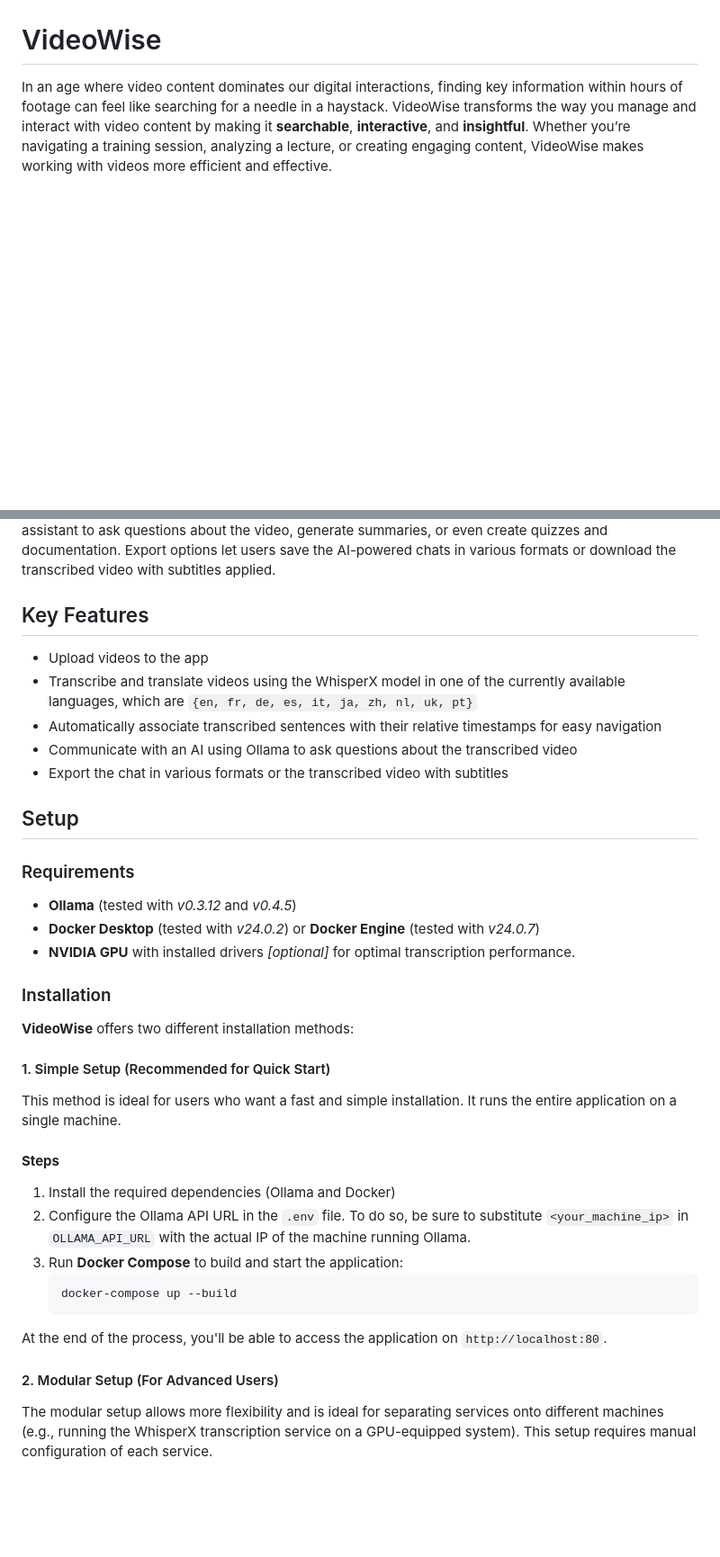
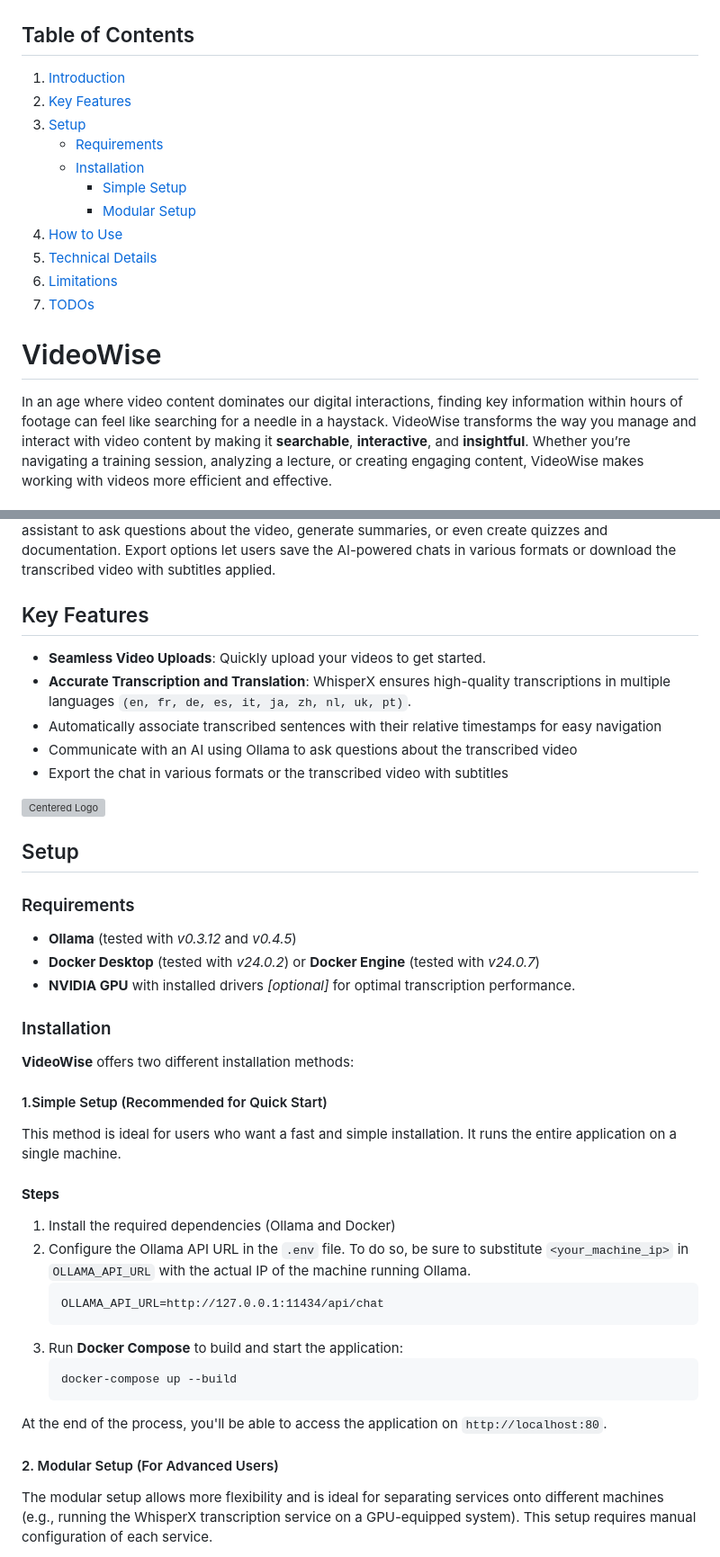
Before and after one commit to GioPicci/videowise, a Markdown page: README.md, 2 parts joined by grey strips. Shown at 90% size. GitHub-like rendering; blank space fills up the shorter version; grey boxes are pictures that could not be loaded.

````diff
--- a/README.md
+++ b/README.md
@@ -1,33 +1,50 @@
 ![Centered Logo](./videowise-ui-client/VideoWiseLogoNewFont.png)
-# VideoWise
+## Table of Contents
+1. [Introduction](#videowise)
+2. [Key Features](#key-features)
+3. [Setup](#setup)
+   - [Requirements](#requirements)
+   - [Installation](#installation)
+     - [Simple Setup](#1-simple-setup)
+     - [Modular Setup](#2-modular-setup)
+4. [How to Use](#how-to-use)
+5. [Technical Details](#technical-details)
+6. [Limitations](#limitations)
+7. [TODOs](#todos)
+# <a name="videowise"></a>VideoWise
 In an age where video content dominates our digital interactions, finding key information within hours of footage can feel like searching for a needle in a haystack. VideoWise transforms the way you manage and interact with video content by making it **searchable**, **interactive**, and **insightful**. Whether you’re navigating a training session, analyzing a lecture, or creating engaging content, VideoWise makes working with videos more efficient and effective.\
 <br>
 At its core, VideoWise provides a web application to upload videos, which are then transcribed using [WhisperX](https://github.com/m-bain/whisperX, a highly efficient and accurate tool based on the [Whisper](https://github.com/openai/whisper) OpenAI model. Each sentence is tied to a precise timestamp, enabling effortless navigation through hours of content without the frustration of scrubbing timelines.\
 Going beyond transcription, **VideoWise** integrates with [Ollama](https://github.com/ollama/ollama), enabling users to interact with an AI assistant to ask questions about the video, generate summaries, or even create quizzes and documentation. Export options let users save the AI-powered chats in various formats or download the transcribed video with subtitles applied.
-## Key Features
-- Upload videos to the app
-- Transcribe and translate videos using the WhisperX model in one of the currently available languages, which are `{en, fr, de, es, it, ja, zh, nl, uk, pt}`
+## <a name="key-features"></a>Key Features
+- **Seamless Video Uploads**: Quickly upload your videos to get started.
+- **Accurate Transcription and Translation**: WhisperX ensures high-quality transcriptions in multiple languages `(en, fr, de, es, it, ja, zh, nl, uk, pt)`.
 - Automatically associate transcribed sentences with their relative timestamps for easy navigation
 - Communicate with an AI using Ollama to ask questions about the transcribed video
 - Export the chat in various formats or the transcribed video with subtitles
-## Setup
-### Requirements
+
+![Centered Logo](./videowise-ui-client/videowise_ui.png)
+## <a name="setup"></a>Setup
+### <a name="requirements"></a>Requirements
 - **Ollama** (tested with *v0.3.12* and *v0.4.5*)
 - **Docker Desktop** (tested with *v24.0.2*) or **Docker Engine** (tested with *v24.0.7*)
 - **NVIDIA GPU** with installed drivers *[optional]* for optimal transcription performance.
-### Installation
+### <a name="installation"></a>Installation
 **VideoWise** offers two different installation methods:
-#### 1. Simple Setup (Recommended for Quick Start)
+#### 1.<a name="1-simple-setup"></a>Simple Setup (Recommended for Quick Start)
 This method is ideal for users who want a fast and simple installation. It runs the entire application on a single machine.
 #### **Steps**
 1. Install the required dependencies (Ollama and Docker)
 2. Configure the Ollama API URL in the `.env` file. To do so, be sure to substitute `<your_machine_ip>` in `OLLAMA_API_URL` with the actual IP of the machine running Ollama.
-3. Run **Docker Compose** to build and start the application:
+   ```markup
+   OLLAMA_API_URL=http://127.0.0.1:11434/api/chat
+   ```
+4. Run **Docker Compose** to build and start the application:
    ```bash
    docker-compose up --build
    ```
 At the end of the process, you'll be able to access the application on `http://localhost:80`.
-#### 2. Modular Setup (For Advanced Users)
+#### <a name="2-modular-setup"></a>2. Modular Setup (For Advanced Users)
 The modular setup allows more flexibility and is ideal for separating services onto different machines (e.g., running the WhisperX transcription service on a GPU-equipped system). This setup requires manual configuration of each service.
 <br>
 - **Application Modules**
````
Also changed, not shown: other parts of README.md (+55 -5 lines).
